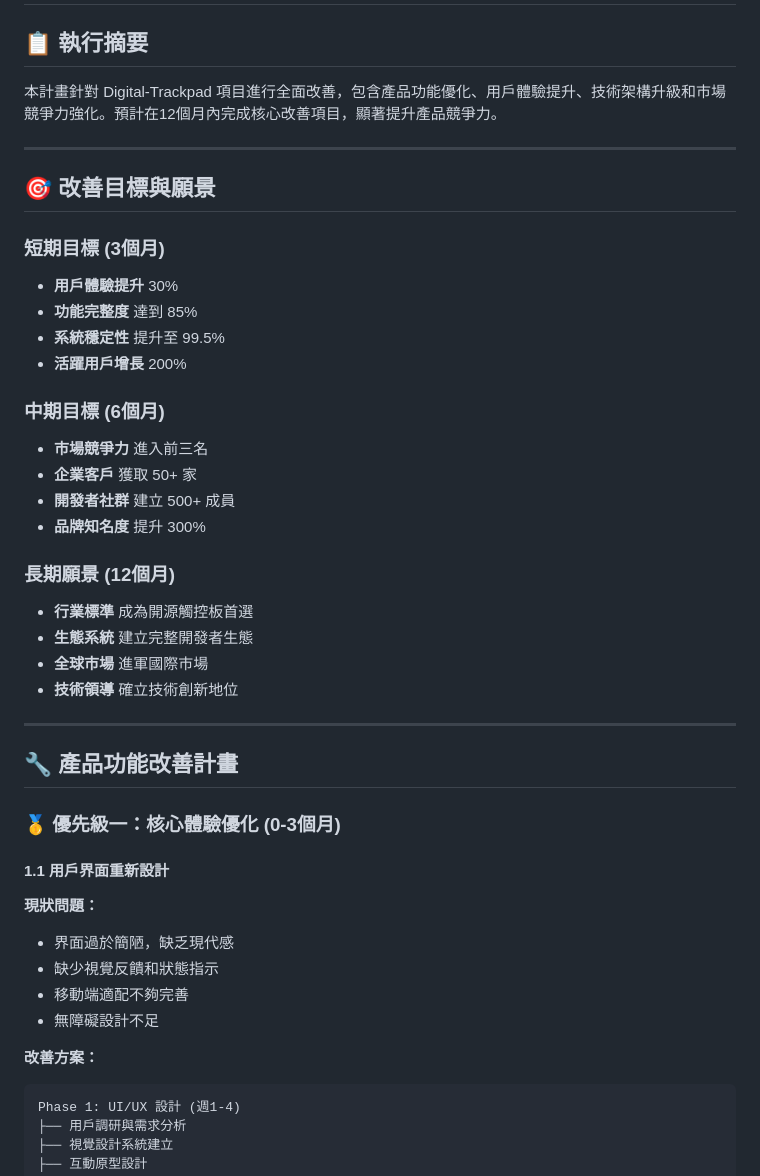
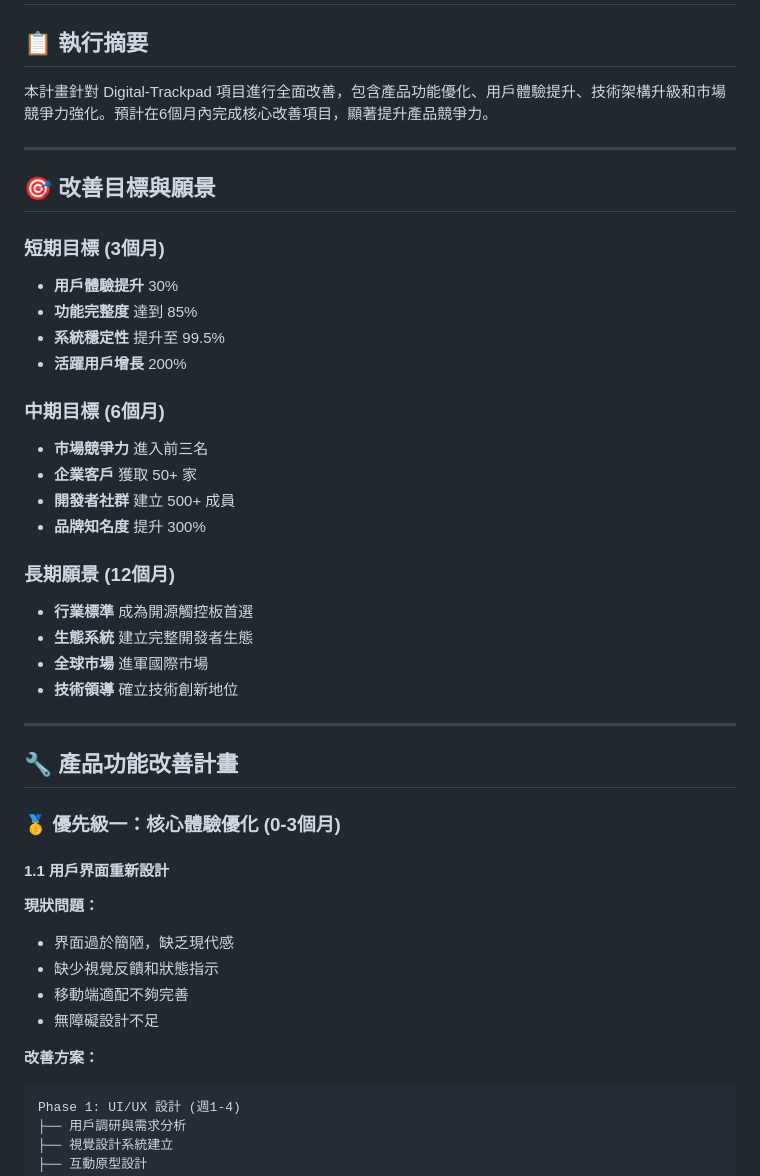
Before and after one commit to rcsn01/Digital-Trackpad, a Markdown page: 商品改善計畫.md, the part around the change printed below. GitHub-like rendering.

Commit message:
更新商品改善計畫文件

````diff
--- a/商品改善計畫.md
+++ b/商品改善計畫.md
@@ -2,25 +2,28 @@
 
 ## 📋 執行摘要
 
-本計畫針對 Digital-Trackpad 項目進行全面改善，包含產品功能優化、用戶體驗提升、技術架構升級和市場競爭力強化。預計在12個月內完成核心改善項目，顯著提升產品競爭力。
+本計畫針對 Digital-Trackpad 項目進行全面改善，包含產品功能優化、用戶體驗提升、技術架構升級和市場競爭力強化。預計在6個月內完成核心改善項目，顯著提升產品競爭力。
 
 ---
 
 ## 🎯 改善目標與願景
 
 ### 短期目標 (3個月)
+
 - **用戶體驗提升** 30%
 - **功能完整度** 達到 85%
 - **系統穩定性** 提升至 99.5%
 - **活躍用戶增長** 200%
 
 ### 中期目標 (6個月)
+
 - **市場競爭力** 進入前三名
 - **企業客戶** 獲取 50+ 家
 - **開發者社群** 建立 500+ 成員
 - **品牌知名度** 提升 300%
 
 ### 長期願景 (12個月)
+
 - **行業標準** 成為開源觸控板首選
 - **生態系統** 建立完整開發者生態
 - **全球市場** 進軍國際市場
@@ -33,13 +36,16 @@
 ### 🥇 優先級一：核心體驗優化 (0-3個月)
 
 #### 1.1 用戶界面重新設計
+
 **現狀問題：**
+
 - 界面過於簡陋，缺乏現代感
 - 缺少視覺反饋和狀態指示
 - 移動端適配不夠完善
 - 無障礙設計不足
 
 **改善方案：**
+
 ```
 Phase 1: UI/UX 設計 (週1-4)
 ├── 用戶調研與需求分析
````
Also changed, not shown: other parts of 商品改善計畫.md (+68 -0 lines).
